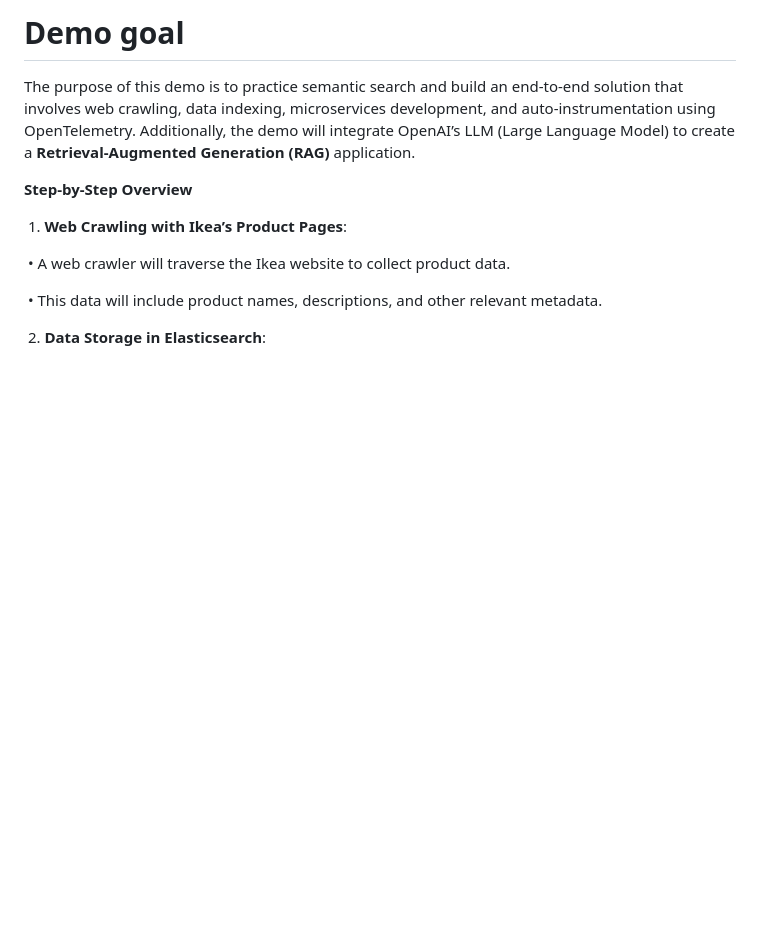
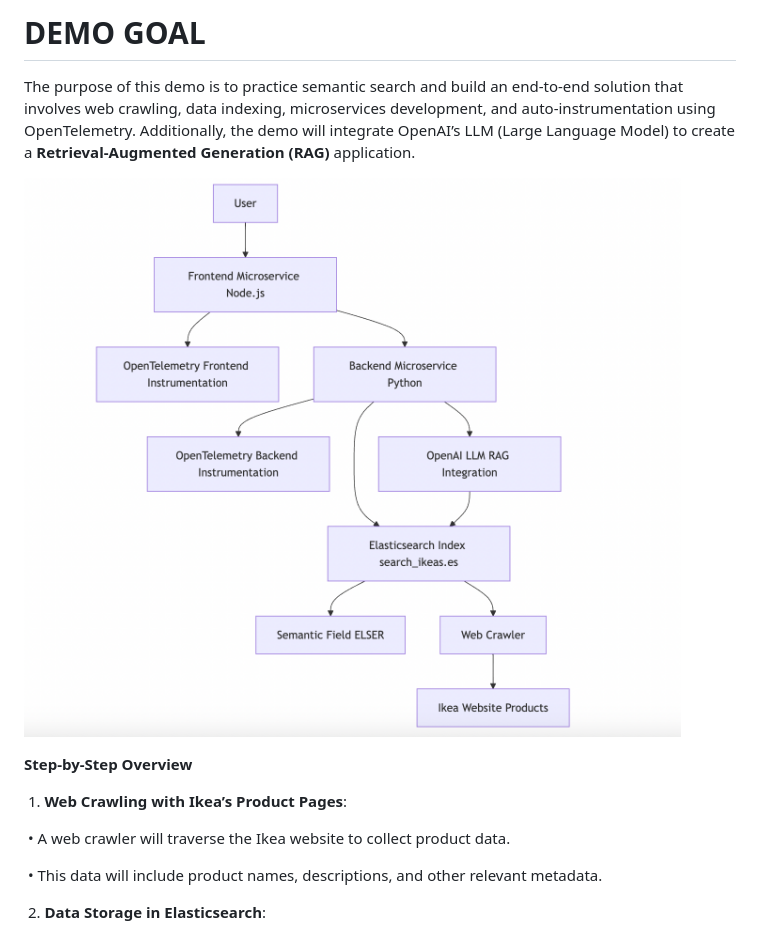
Before and after one commit to albdimanuel-elastic/demo-onboarding, a Markdown page: README.md, the part around one of its changes. Drawn GitHub-style; blank space fills up the shorter version.

```diff
--- a/README.md
+++ b/README.md
@@ -2,9 +2,11 @@
 
 
 
-# Demo goal
+# DEMO GOAL
 
 The purpose of this demo is to practice semantic search and build an end-to-end solution that involves web crawling, data indexing, microservices development, and auto-instrumentation using OpenTelemetry. Additionally, the demo will integrate OpenAI’s LLM (Large Language Model) to create a **Retrieval-Augmented Generation (RAG)** application.
+
+![](https://github.com/albdimanuel-elastic/demo-onboarding/blob/main/images/demo-flowdiagram.png)
 
 **Step-by-Step Overview**
 
```
Also changed, not shown: other parts of README.md (+0 -2 lines).
